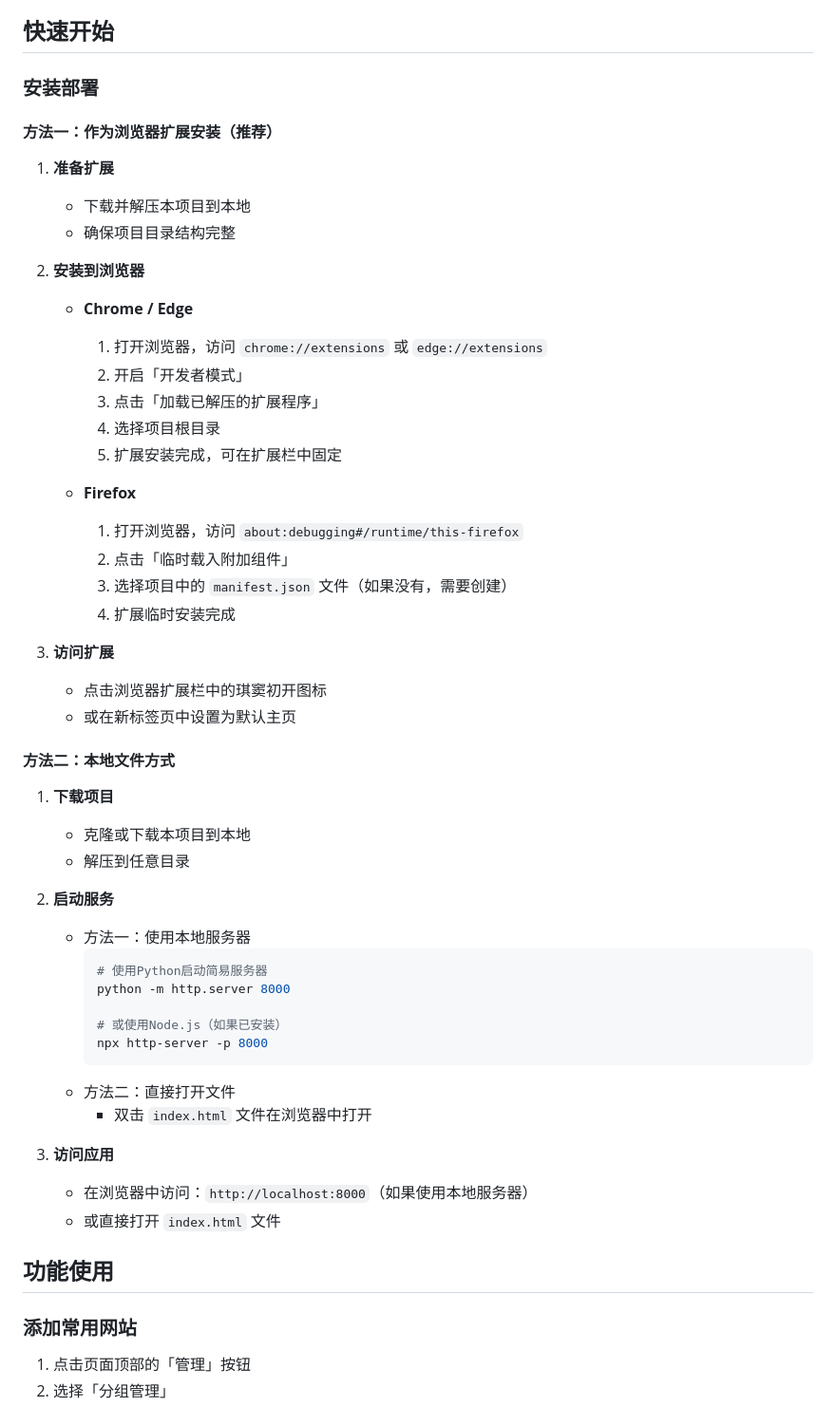
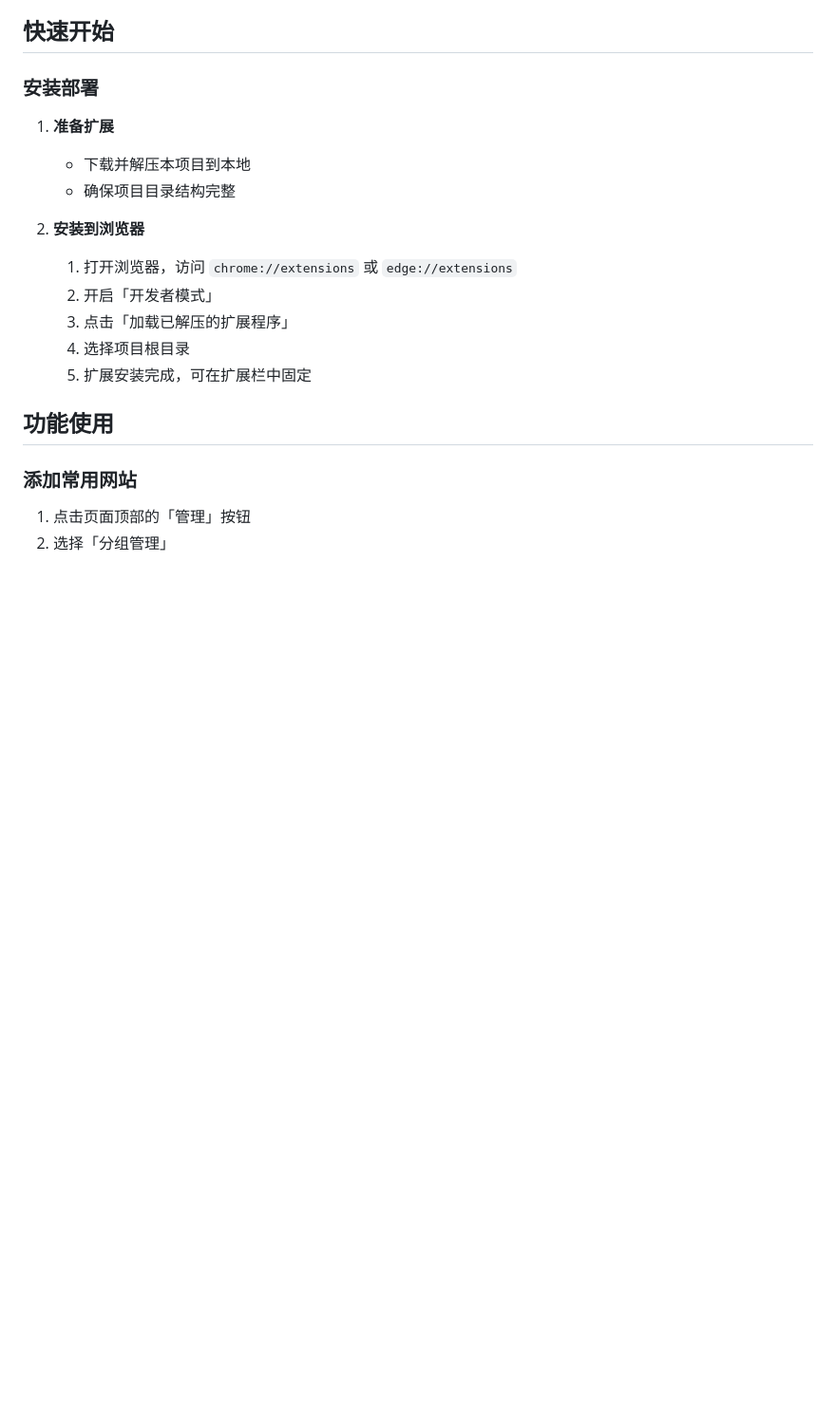
Before and after one commit to bayueqi/ZQ-QidoBloom, a Markdown page: README.md, the part around one of its changes. Shown at 95% size. GitHub-like rendering; blank space fills up the shorter version.

````diff
--- a/README.md
+++ b/README.md
@@ -20,51 +22,16 @@
 
 ### 安装部署
 
-#### 方法一：作为浏览器扩展安装（推荐）
-
 1. **准备扩展**
    - 下载并解压本项目到本地
    - 确保项目目录结构完整
 
 2. **安装到浏览器**
-   - **Chrome / Edge**
      1. 打开浏览器，访问 `chrome://extensions` 或 `edge://extensions`
      2. 开启「开发者模式」
      3. 点击「加载已解压的扩展程序」
      4. 选择项目根目录
      5. 扩展安装完成，可在扩展栏中固定
-
-   - **Firefox**
-     1. 打开浏览器，访问 `about:debugging#/runtime/this-firefox`
-     2. 点击「临时载入附加组件」
-     3. 选择项目中的 `manifest.json` 文件（如果没有，需要创建）
-     4. 扩展临时安装完成
-
-3. **访问扩展**
-   - 点击浏览器扩展栏中的琪窦初开图标
-   - 或在新标签页中设置为默认主页
-
-#### 方法二：本地文件方式
-
-1. **下载项目**
-   - 克隆或下载本项目到本地
-   - 解压到任意目录
-
-2. **启动服务**
-   - 方法一：使用本地服务器
-     ```bash
-     # 使用Python启动简易服务器
-     python -m http.server 8000
-
-     # 或使用Node.js（如果已安装）
-     npx http-server -p 8000
-     ```
-   - 方法二：直接打开文件
-     - 双击 `index.html` 文件在浏览器中打开
-
-3. **访问应用**
-   - 在浏览器中访问：`http://localhost:8000`（如果使用本地服务器）
-   - 或直接打开 `index.html` 文件
 
 ## 功能使用
 
````
Also changed, not shown: other parts of README.md (+3 -54 lines).
